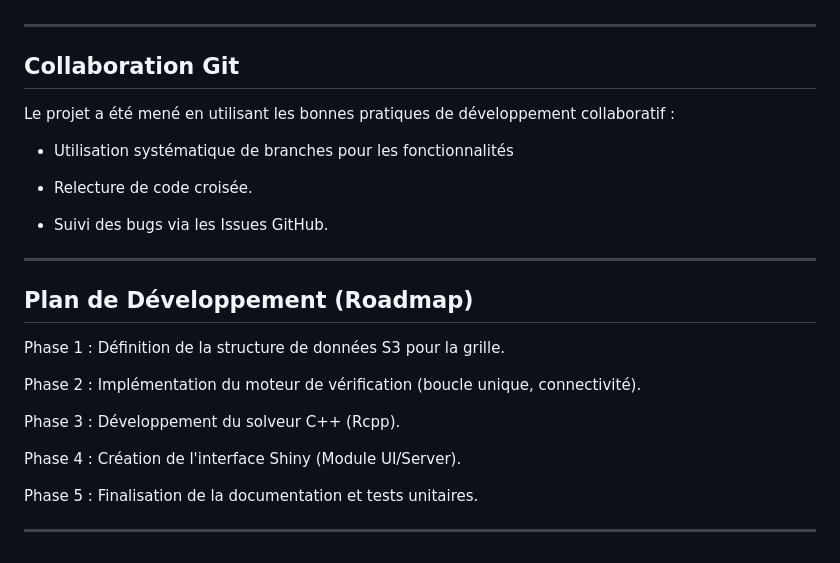
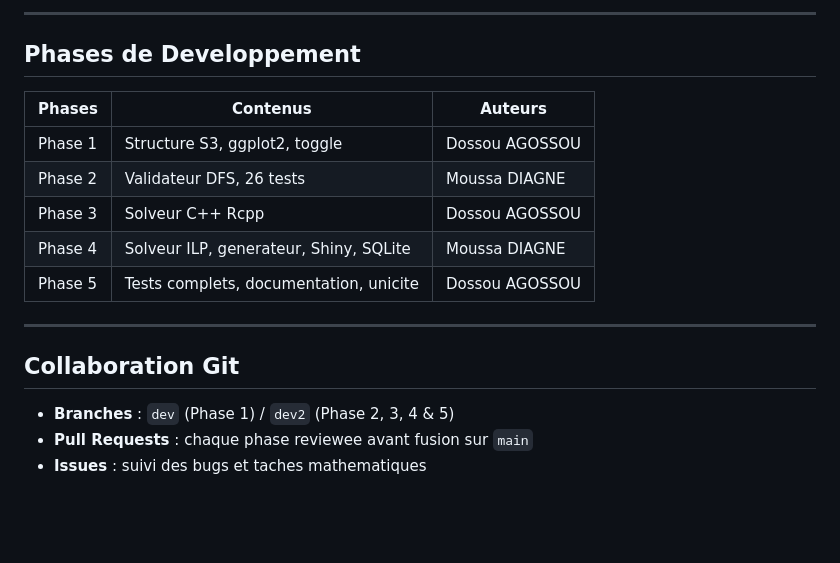
Before and after one commit to Modestedvlr/Slitherlink, a Markdown page: README.md, the part around one of its changes. Rendered like a GitHub page; blank space fills up the shorter version.

```diff
--- a/README.md
+++ b/README.md
@@ -92,29 +177,19 @@ run_slitherlink()
+---
+
+## Phases de Developpement
+
+| Phases   | Contenus                              | Auteurs        |
+|---------|----------------------------------------|----------------|
+| Phase 1 | Structure S3, ggplot2, toggle          | Dossou AGOSSOU |
+| Phase 2 | Validateur DFS, 26 tests               | Moussa DIAGNE  |
+| Phase 3 | Solveur C++ Rcpp                       | Dossou AGOSSOU |
+| Phase 4 | Solveur ILP, generateur, Shiny, SQLite | Moussa DIAGNE  |
+| Phase 5 | Tests complets, documentation, unicite | Dossou AGOSSOU |
 
 ---
 
 ## Collaboration Git
 
-Le projet a été mené en utilisant les bonnes pratiques de développement collaboratif :
-
-- Utilisation systématique de branches pour les fonctionnalités
-
-- Relecture de code croisée.
-
-- Suivi des bugs via les Issues GitHub.
-
-
----
-
-## Plan de Développement (Roadmap)
-
-Phase 1 : Définition de la structure de données S3 pour la grille.
-
-Phase 2 : Implémentation du moteur de vérification (boucle unique, connectivité).
-
-Phase 3 : Développement du solveur C++ (Rcpp).
-
-Phase 4 : Création de l'interface Shiny (Module UI/Server).
-
-Phase 5 : Finalisation de la documentation et tests unitaires.
-
----
+- **Branches** : `dev` (Phase 1) / `dev2` (Phase 2, 3, 4 & 5)
+- **Pull Requests** : chaque phase reviewee avant fusion sur `main`
+- **Issues** : suivi des bugs et taches mathematiques
```
Also changed, not shown: other parts of README.md (+135 -50 lines).
